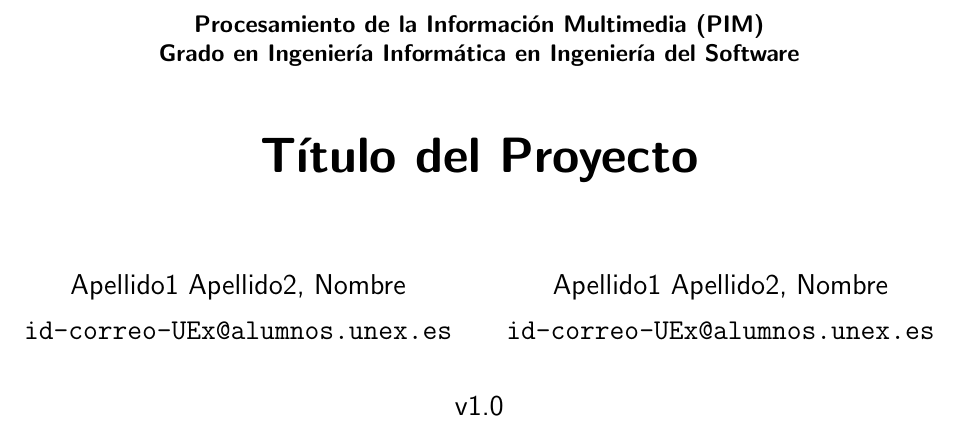
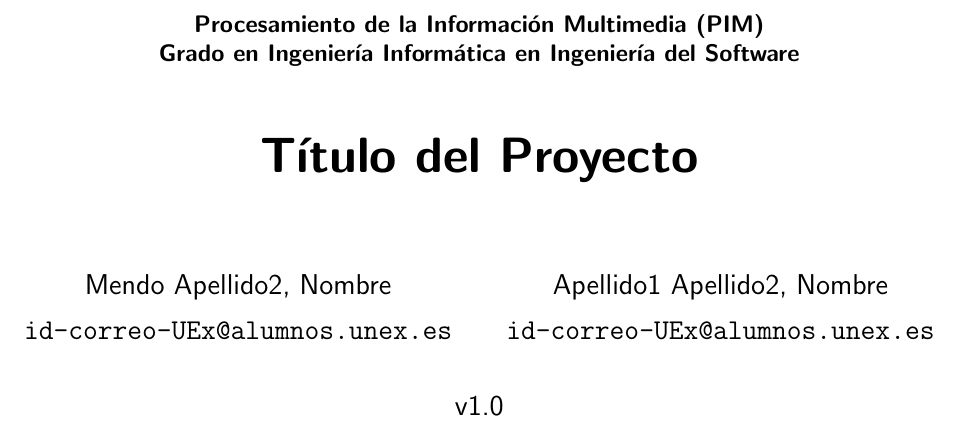
Before and after one commit to Mendorr/ClipStudio, a LaTeX document (main.tex): part of page 1 of 7, cut so that both start at the same text. Compiled offline with pdfLaTeX.

```diff
--- a/main.tex
+++ b/main.tex
@@ -69,7 +69,7 @@
         {\Huge \bf Título del Proyecto}
       }
 \author{
-  Apellido1 Apellido2, Nombre\\
+  Mendo Apellido2, Nombre\\
   \texttt{id-correo-UEx@alumnos.unex.es}
   \and
   Apellido1 Apellido2, Nombre\\
```
Also changed, not shown: 2 other files.
